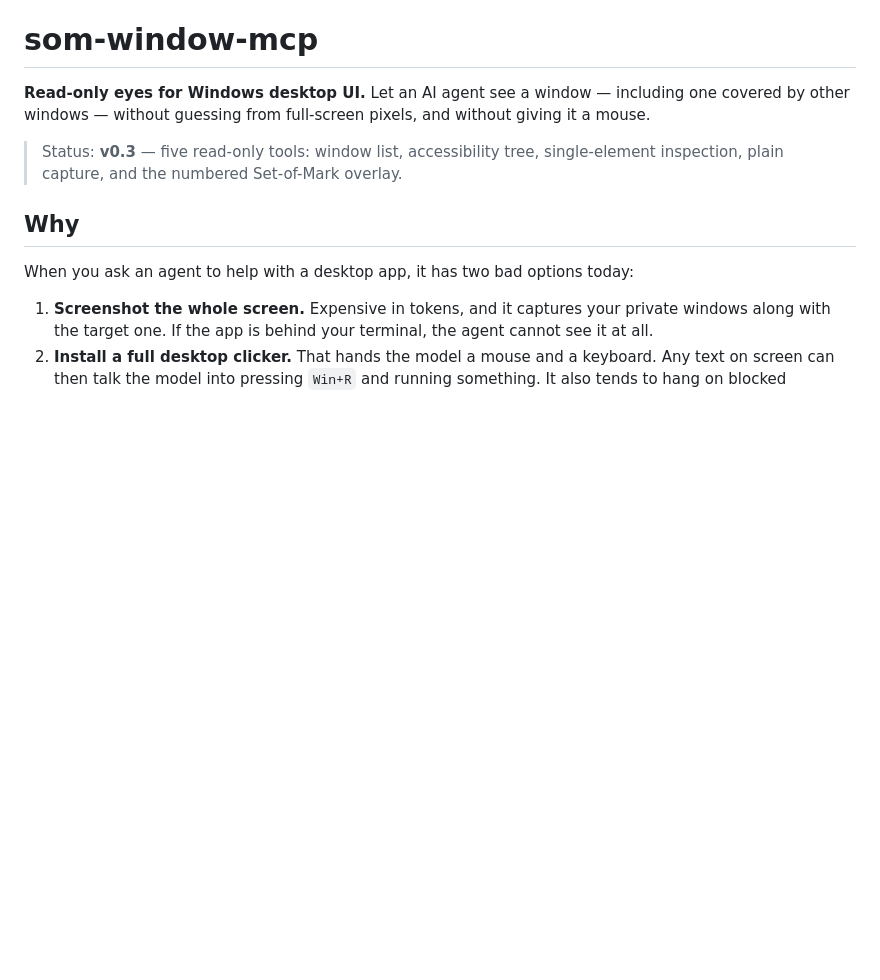
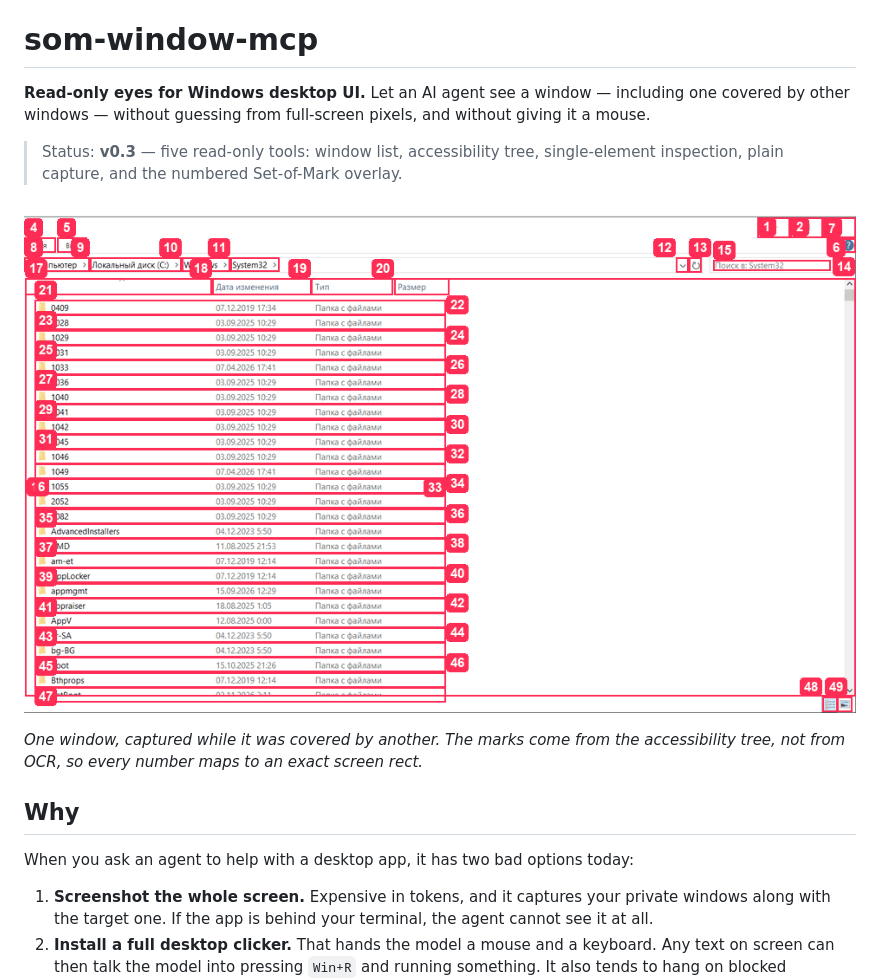
Before and after one commit to Nikita-Pugach/som-window-mcp, a Markdown page: README.md, the part around the change. GitHub-like rendering; pictures changed too: docs/demo.gif (added); blank space fills up the shorter version.

Commit message:
docs: demo gif of an occluded window, cropped to the content area
Captured while the window was covered by other windows: first frame with every
interactive control numbered, second frame the raw capture. The navigation pane
is cropped out so no personal folder names appear.

```diff
--- a/README.md
+++ b/README.md
@@ -6,6 +6,11 @@ pixels, and without giving it a mouse.
 
 > Status: **v0.3** — five read-only tools: window list, accessibility tree,
 > single-element inspection, plain capture, and the numbered Set-of-Mark overlay.
+
+![Explorer with every control numbered, captured while covered by other windows](docs/demo.gif)
+
+*One window, captured while it was covered by another. The marks come from the
+accessibility tree, not from OCR, so every number maps to an exact screen rect.*
 
 ## Why
 
```
